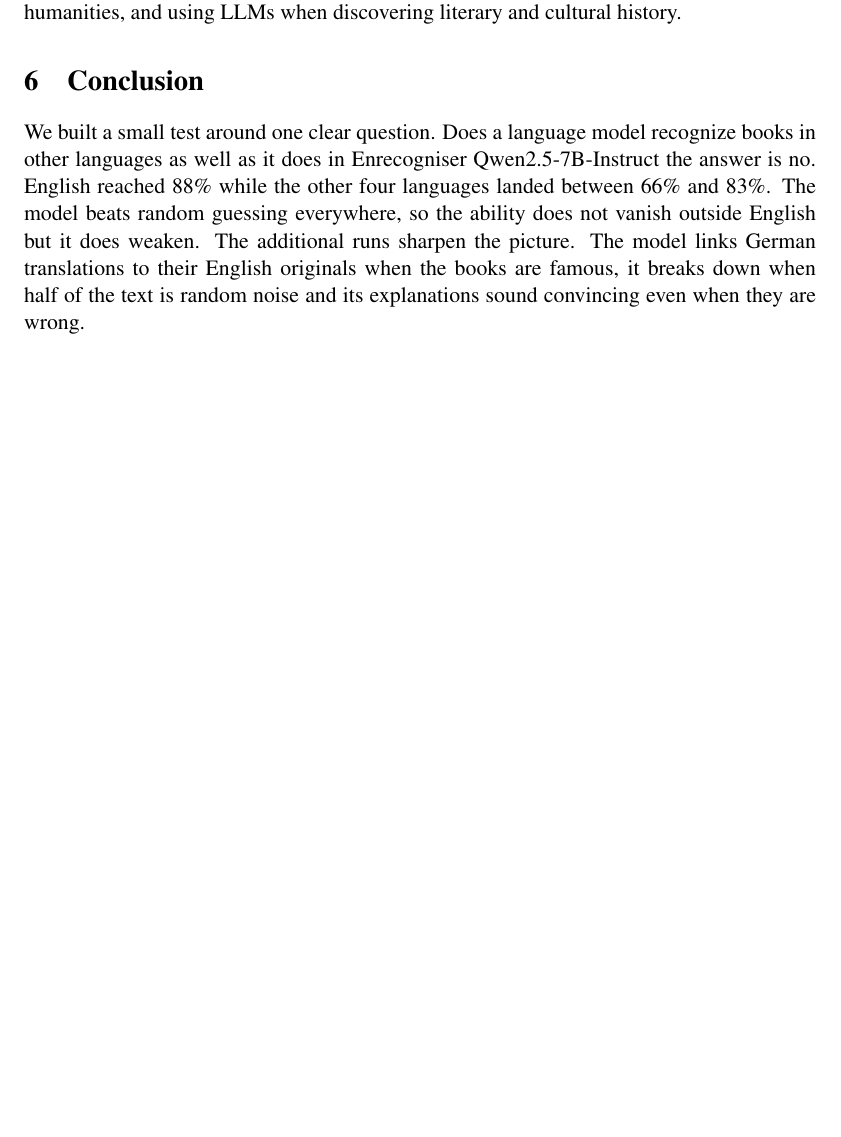
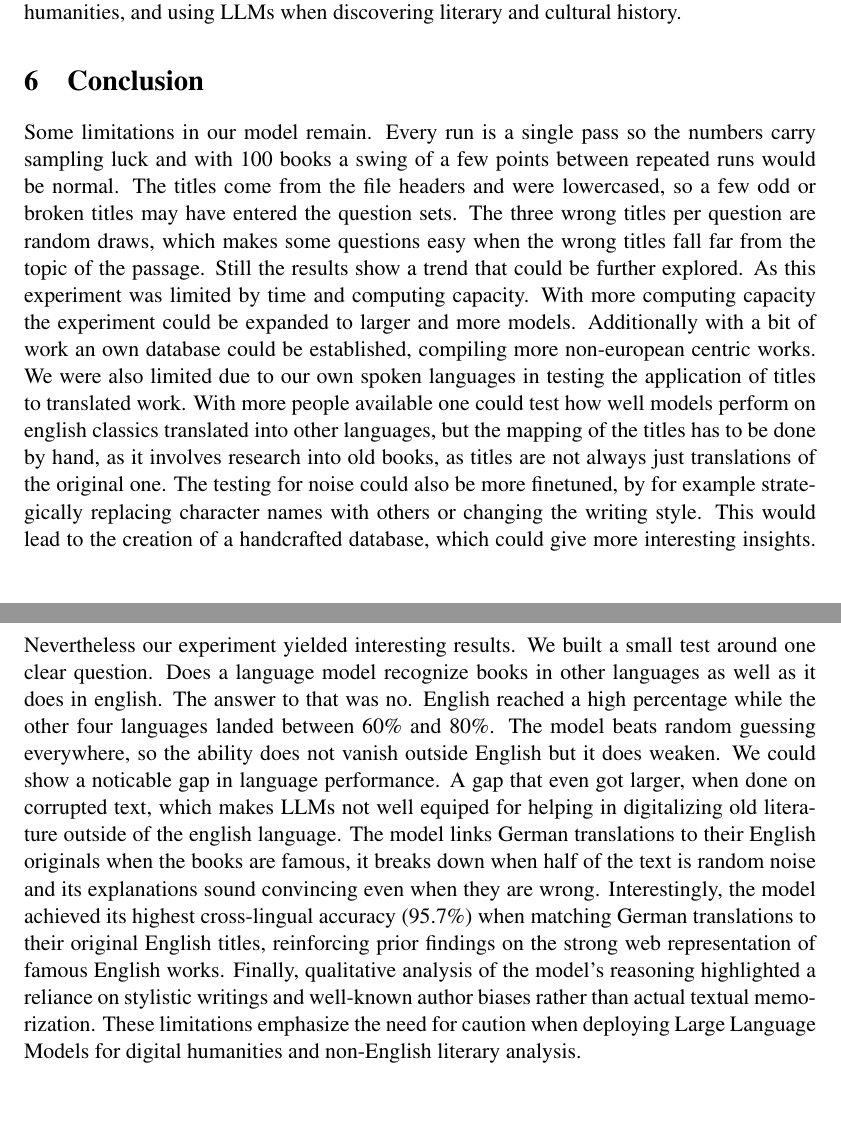
Before and after one commit to jazin7/responsible_ai, a LaTeX paper (report.tex): part of page 9 of 10 before the commit and two parts of pages 9 and 10 of 13 after it, the two joined at a grey line, cut so that both start at the same text, the shorter picture padded with empty space. Compiled offline with pdfLaTeX.

Commit message:
New version

```diff
--- a/report.tex
+++ b/report.tex
@@ -1,5 +1,11 @@
 \documentclass[11pt]{article}
 
+\usepackage{csvsimple}
+\usepackage{pdflscape}  % Rotates the page for wide tables
+\usepackage{booktabs}   % Provides professional quality table lines
+\usepackage{xltabular}  % Multi-page tables with auto-wrapping columns (X)
+\usepackage{csvsimple-l3}% Reads CSV files cleanly
+\usepackage{array}         % Helps with column alignment and formatting
 \usepackage[utf8]{inputenc}
 \usepackage[T1]{fontenc}
 \usepackage{times}
@@ -12,6 +18,8 @@
 \usepackage{hyperref}
 \usepackage{todonotes}
 \usepackage{minted}
+\usepackage{pdfpages}
+
 \usemintedstyle{friendly} % Options: monokai, github, friendly, vs, etc.
 \setminted{
     fontsize=\footnotesize,
@@ -190,13 +198,9 @@ A reason for some of the results we got, can be found, when analyzing the reason
 
 
 \section{Conclusion}
-
-We built a small test around one clear question. Does a language model
-recognize books in other languages as well as it does in Enrecogniser
-Qwen2.5-7B-Instruct the answer is no. English reached 88\% while the other
-four languages landed between 66\% and 83\%. The model beats random guessing
-everywhere, so the ability does not vanish outside English but it does weaken.
-The additional runs sharpen the picture. The model links German translations
+Some limitations in our model remain. Every run is a single pass so the numbers carry sampling luck and with 100 books a swing of a few points between repeated runs would be normal. The titles come from the file headers and were lowercased, so a few odd or broken titles may have entered the question sets. The three wrong titles per question are random draws, which makes some questions easy when the wrong titles fall far from the topic of the passage. Still the results show a trend that could be further explored. As this experiment was limited by time and computing capacity. With more computing capacity the experiment could be expanded to larger and more models. Additionally with a bit of work an own database could be established, compiling more non-european centric works. We were also limited due to our own spoken languages in testing the application of titles to translated work. With more people available one could test how well models perform on english classics translated into other languages, but the mapping of the titles has to be done by hand, as it involves research into old books, as titles are not always just translations of the original one. The testing for noise could also be more finetuned, by for example strategically replacing character names with others or changing the writing style. This would lead to the creation of a handcrafted database, which could give more interesting insights.
+Nevertheless our experiment yielded interesting results. We built a small test around one clear question. Does a language model recognize books in other languages as well as it does in english.
+The answer to that was no. English reached a high percentage while the other four languages landed between 60\% and 80\%. The model beats random guessing everywhere, so the ability does not vanish outside English but it does weaken. We could show a noticable gap in language performance. A gap that even got larger, when done on corrupted text, which makes LLMs not well equiped for helping in digitalizing old literature outside of the english language. The model links German translations
 to their English originals when the books are famous, it breaks down when half
 of the text is random noise and its explanations sound convincing even when
-they are wrong.
+they are wrong. Interestingly, the model achieved its highest cross-lingual accuracy (95.7\%) when matching German translations to their original English titles, reinforcing prior findings on the strong web representation of famous English works. Finally, qualitative analysis of the model’s reasoning highlighted a reliance on stylistic writings and well-known author biases rather than actual textual memorization. These limitations emphasize the need for caution when deploying Large Language Models for digital humanities and non-English literary analysis.
```
Also changed, not shown: report.tex (17 more changed lines).
